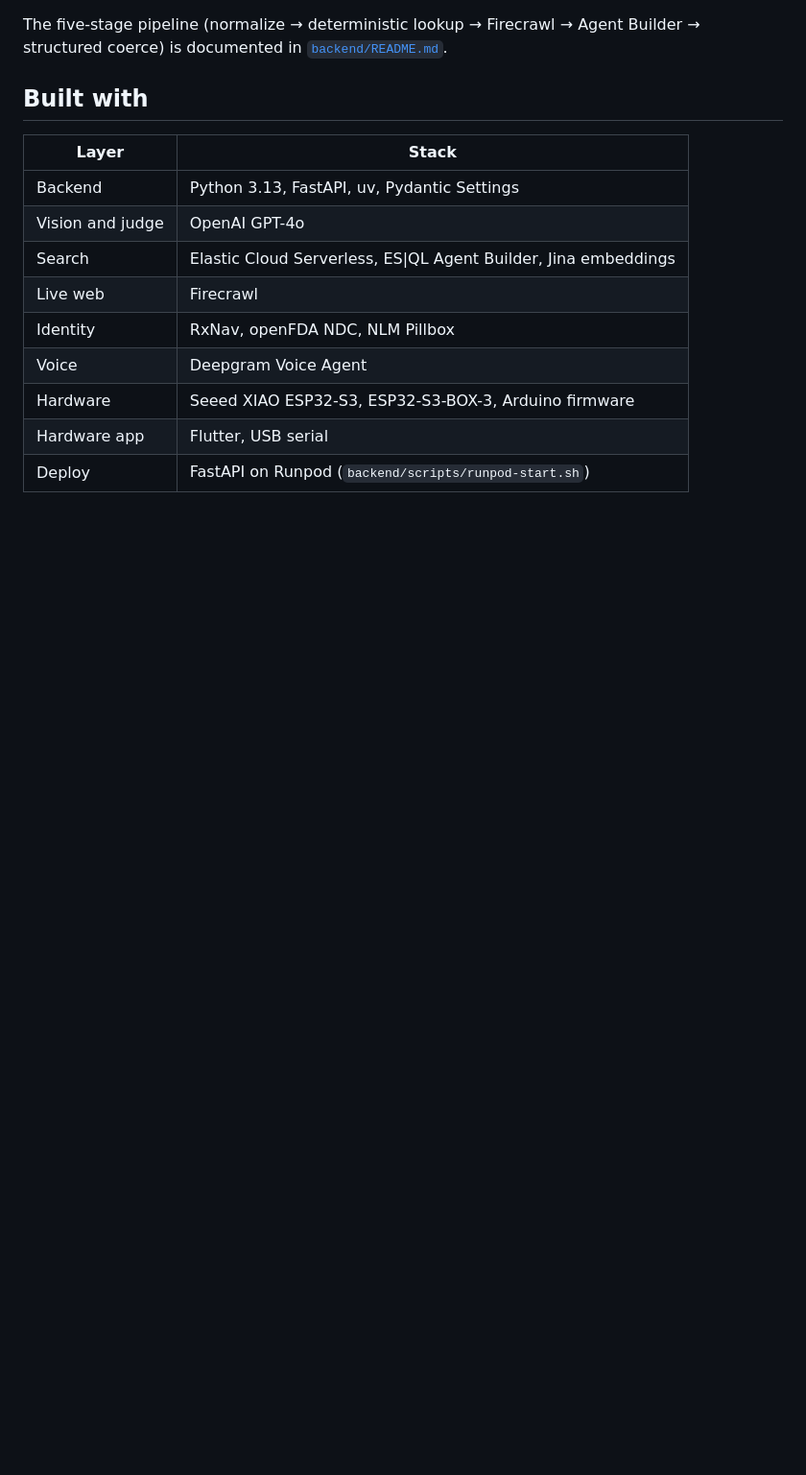
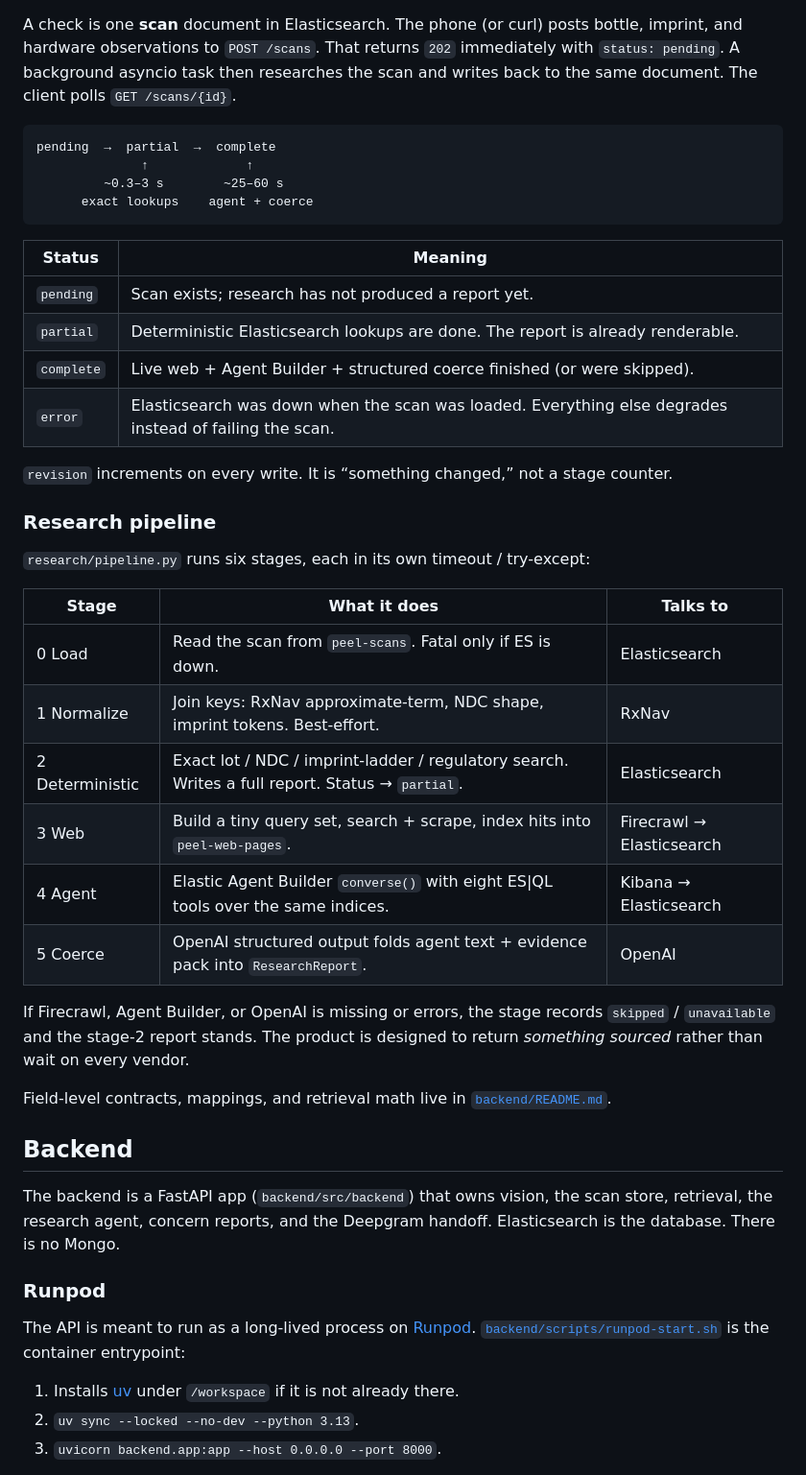
Before and after one commit to viktorinkov/HackMIT-2026, a Markdown page: README.md, the part around one of its changes. Shown at 96% size. GitHub-like rendering; blank space fills up the shorter version.

````diff
--- a/README.md
+++ b/README.md
@@ -160,17 +101,49 @@ flowchart TB
 ```
 
-The five-stage pipeline (normalize → deterministic lookup → Firecrawl → Agent Builder → structured coerce) is documented in [`backend/README.md`](backend/README.md#architecture-and-scan-lifecycle).
+A check is one **scan** document in Elasticsearch. The phone (or curl) posts bottle, imprint, and hardware observations to `POST /scans`. That returns `202` immediately with `status: pending`. A background asyncio task then researches the scan and writes back to the same document. The client polls `GET /scans/{id}`.
 
-## Built with
+```
+pending  →  partial  →  complete
+              ↑             ↑
+         ~0.3–3 s        ~25–60 s
+      exact lookups    agent + coerce
+```
 
-| Layer | Stack |
+| Status | Meaning |
 | --- | --- |
-| Backend | Python 3.13, FastAPI, uv, Pydantic Settings |
-| Vision and judge | OpenAI GPT-4o |
-| Search | Elastic Cloud Serverless, ES\|QL Agent Builder, Jina embeddings |
-| Live web | Firecrawl |
-| Identity | RxNav, openFDA NDC, NLM Pillbox |
-| Voice | Deepgram Voice Agent |
-| Hardware | Seeed XIAO ESP32-S3, ESP32-S3-BOX-3, Arduino firmware |
-| Hardware app | Flutter, USB serial |
-| Deploy | FastAPI on Runpod (`backend/scripts/runpod-start.sh`) |
+| `pending` | Scan exists; research has not produced a report yet. |
+| `partial` | Deterministic Elasticsearch lookups are done. The report is already renderable. |
+| `complete` | Live web + Agent Builder + structured coerce finished (or were skipped). |
+| `error` | Elasticsearch was down when the scan was loaded. Everything else degrades instead of failing the scan. |
+
+`revision` increments on every write. It is “something changed,” not a stage counter.
+
+### Research pipeline
+
+`research/pipeline.py` runs six stages, each in its own timeout / try-except:
+
+| Stage | What it does | Talks to |
+| --- | --- | --- |
+| 0 Load | Read the scan from `peel-scans`. Fatal only if ES is down. | Elasticsearch |
+| 1 Normalize | Join keys: RxNav approximate-term, NDC shape, imprint tokens. Best-effort. | RxNav |
+| 2 Deterministic | Exact lot / NDC / imprint-ladder / regulatory search. Writes a full report. Status → `partial`. | Elasticsearch |
+| 3 Web | Build a tiny query set, search + scrape, index hits into `peel-web-pages`. | Firecrawl → Elasticsearch |
+| 4 Agent | Elastic Agent Builder `converse()` with eight ES\|QL tools over the same indices. | Kibana → Elasticsearch |
+| 5 Coerce | OpenAI structured output folds agent text + evidence pack into `ResearchReport`. | OpenAI |
+
+If Firecrawl, Agent Builder, or OpenAI is missing or errors, the stage records `skipped` / `unavailable` and the stage-2 report stands. The product is designed to return *something sourced* rather than wait on every vendor.
+
+Field-level contracts, mappings, and retrieval math live in [`backend/README.md`](backend/README.md).
+
+## Backend
+
+The backend is a FastAPI app (`backend/src/backend`) that owns vision, the scan store, retrieval, the research agent, concern reports, and the Deepgram handoff. Elasticsearch is the database. There is no Mongo.
+
+### Runpod
+
+The API is meant to run as a long-lived process on [Runpod](https://www.runpod.io/). [`backend/scripts/runpod-start.sh`](backend/scripts/runpod-start.sh) is the container entrypoint:
+
+1. Installs [uv](https://docs.astral.sh/uv/) under `/workspace` if it is not already there.
+2. `uv sync --locked --no-dev --python 3.13`.
+3. `uvicorn backend.app:app --host 0.0.0.0 --port 8000`.
+
````
Also changed, not shown: other parts of README.md (+162 -296 lines).
